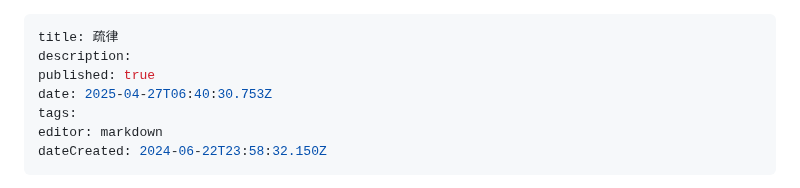
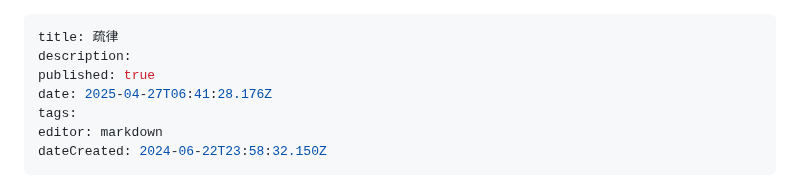
Before and after one commit to lexcao1729/lvshu, a Markdown page: home.md, the part around one of its changes. Drawn GitHub-style.

Commit message:
docs: update home

```diff
--- a/home.md
+++ b/home.md
@@ -2,7 +2,7 @@
 title: 疏律
 description:
 published: true
-date: 2025-04-27T06:40:30.753Z
+date: 2025-04-27T06:41:28.176Z
 tags:
 editor: markdown
 dateCreated: 2024-06-22T23:58:32.150Z
```
Also changed, not shown: other parts of home.md (+1 -1 lines).
